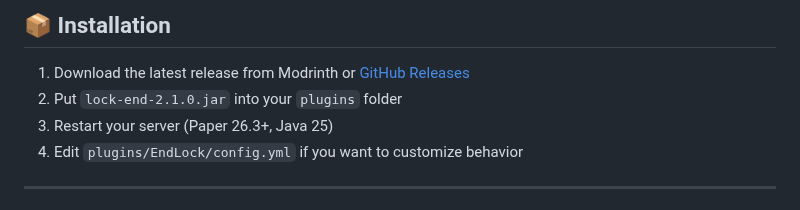
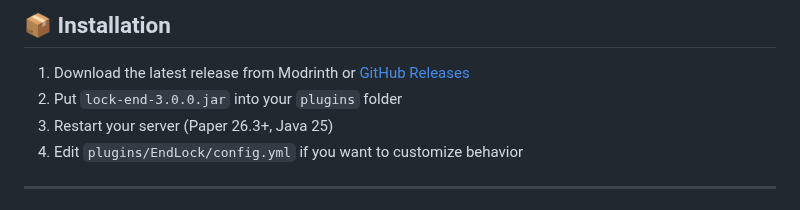
Before and after one commit to vwtfafa/lock-end, a Markdown page: MODRINTH.md, the part around the change. GitHub-like rendering.

```diff
--- a/MODRINTH.md
+++ b/MODRINTH.md
@@ -272,7 +272,7 @@ Customize messages in `plugins/EndLock/messages_xx.yml` (copy from the JAR or pl
 ## 📦 Installation
 
 1. Download the latest release from Modrinth or [GitHub Releases](https://github.com/vwtfafa/lock-end/releases)
-2. Put `lock-end-2.1.0.jar` into your `plugins` folder
+2. Put `lock-end-3.0.0.jar` into your `plugins` folder
 3. Restart your server (Paper 26.3+, Java 25)
 4. Edit `plugins/EndLock/config.yml` if you want to customize behavior
 
```
Also changed, not shown: 3.0.md (deleted, +0 -293 lines).
